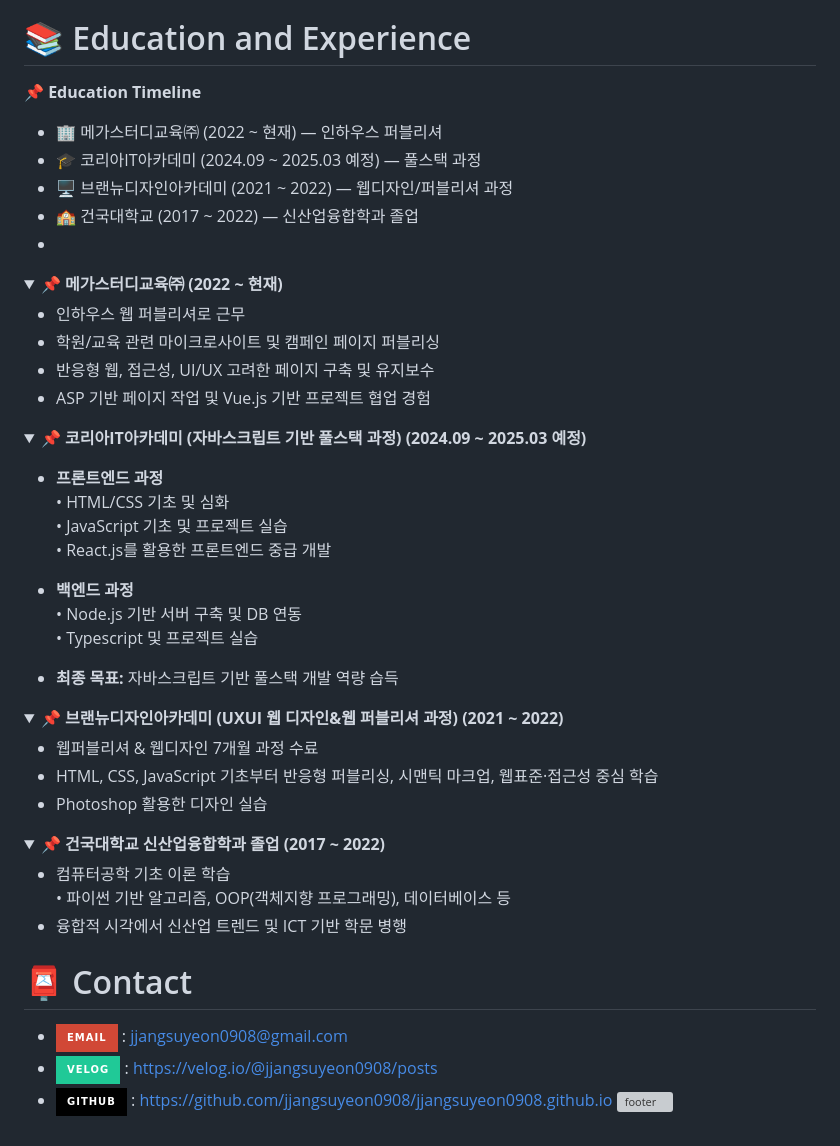
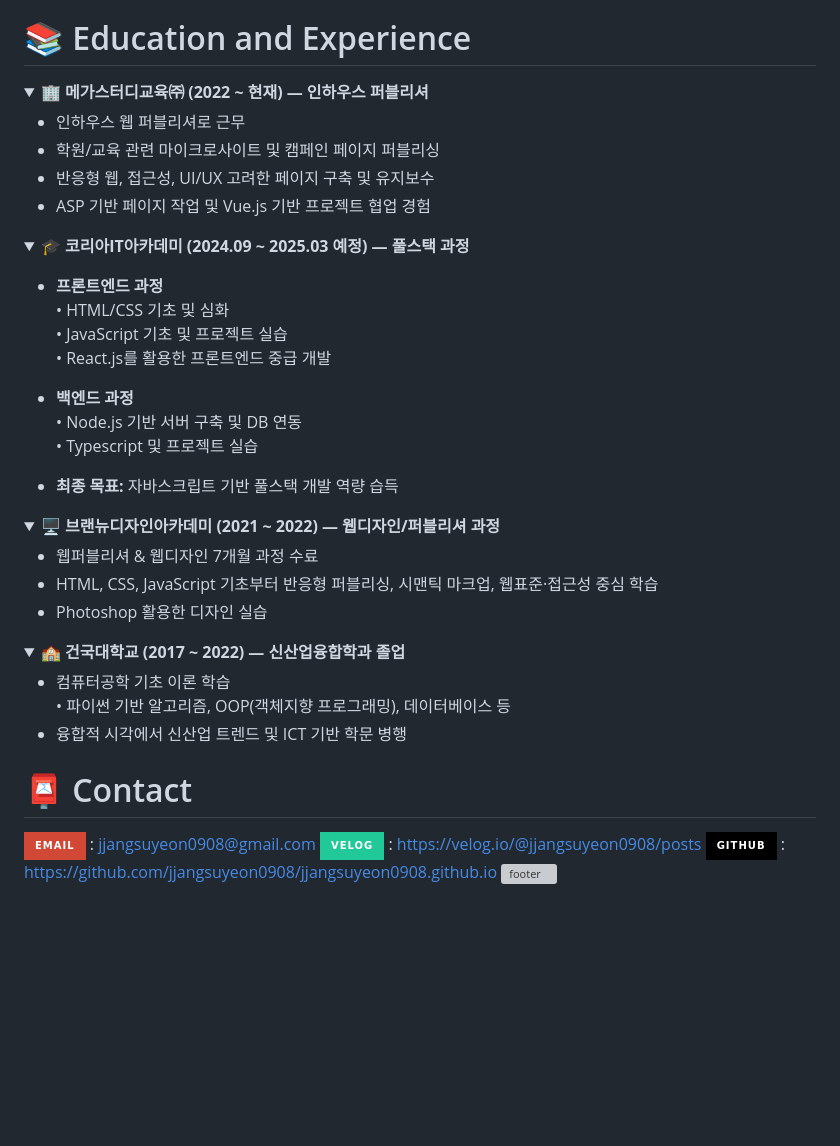
Before and after one commit to jjangsuyeon0908/jjangsuyeon0908.github.io, a Markdown page: README.md, the part around the change. GitHub-like rendering; folded sections open; badges without logos; blank space fills up the shorter version; grey boxes are pictures that could not be loaded.

```diff
--- a/README.md
+++ b/README.md
@@ -83,14 +83,8 @@
 
 
 # 📚 Education and Experience
-📌 **Education Timeline**
-- 🏢 메가스터디교육㈜ (2022 ~ 현재) — 인하우스 퍼블리셔
-- 🎓 코리아IT아카데미 (2024.09 ~ 2025.03 예정) — 풀스택 과정
-- 🖥️ 브랜뉴디자인아카데미 (2021 ~ 2022) — 웹디자인/퍼블리셔 과정
-- 🏫 건국대학교 (2017 ~ 2022) — 신산업융합학과 졸업
--
 <details>
-<summary><b>📌 메가스터디교육㈜ (2022 ~ 현재)</b></summary>
+<summary><b>🏢 메가스터디교육㈜ (2022 ~ 현재) — 인하우스 퍼블리셔</b></summary>
 
 - 인하우스 웹 퍼블리셔로 근무
 - 학원/교육 관련 마이크로사이트 및 캠페인 페이지 퍼블리싱
@@ -100,7 +94,7 @@
 </details>
 
 <details>
-<summary><b>📌 코리아IT아카데미 (자바스크립트 기반 풀스택 과정) (2024.09 ~ 2025.03 예정)</b></summary>
+<summary><b>🎓 코리아IT아카데미 (2024.09 ~ 2025.03 예정) — 풀스택 과정</b></summary>
 
 - **프론트엔드 과정**
   • HTML/CSS 기초 및 심화
@@ -116,7 +110,7 @@
 </details>
 
 <details>
-<summary><b>📌 브랜뉴디자인아카데미 (UXUI 웹 디자인&웹 퍼블리셔 과정) (2021 ~ 2022)</b></summary>
+<summary><b>🖥️ 브랜뉴디자인아카데미 (2021 ~ 2022) — 웹디자인/퍼블리셔 과정</b></summary>
 
 - 웹퍼블리셔 & 웹디자인 7개월 과정 수료
 - HTML, CSS, JavaScript 기초부터 반응형 퍼블리싱, 시맨틱 마크업, 웹표준·접근성 중심 학습
@@ -125,7 +119,7 @@
 </details>
 
 <details>
-<summary><b>📌 건국대학교 신산업융합학과 졸업 (2017 ~ 2022)</b></summary>
+<summary><b>🏫 건국대학교 (2017 ~ 2022) — 신산업융합학과 졸업</b></summary>
 
 - 컴퓨터공학 기초 이론 학습
   • 파이썬 기반 알고리즘, OOP(객체지향 프로그래밍), 데이터베이스 등
@@ -137,7 +131,7 @@
 
 
 # 📮 Contact
-- [![Gmail Badge](https://img.shields.io/badge/-Email-D14836?style=for-the-badge&logo=gmail&logoColor=white)](mailto:jjangsuyeon0908@gmail.com) : jjangsuyeon0908@gmail.com
-- [![Velog Badge](https://img.shields.io/badge/Velog-20C997?style=for-the-badge&logo=velog&logoColor=white)](https://velog.io/@jjangsuyeon0908/posts) : https://velog.io/@jjangsuyeon0908/posts
-- [![GitHub Badge](https://img.shields.io/badge/GitHub-000000?style=for-the-badge&logo=github&logoColor=white)](https://github.com/jjangsuyeon0908) : https://github.com/jjangsuyeon0908/jjangsuyeon0908.github.io
+[![Gmail Badge](https://img.shields.io/badge/-Email-D14836?style=for-the-badge&logo=gmail&logoColor=white)](mailto:jjangsuyeon0908@gmail.com) : jjangsuyeon0908@gmail.com
+[![Velog Badge](https://img.shields.io/badge/Velog-20C997?style=for-the-badge&logo=velog&logoColor=white)](https://velog.io/@jjangsuyeon0908/posts) : https://velog.io/@jjangsuyeon0908/posts
+[![GitHub Badge](https://img.shields.io/badge/GitHub-000000?style=for-the-badge&logo=github&logoColor=white)](https://github.com/jjangsuyeon0908) : https://github.com/jjangsuyeon0908/jjangsuyeon0908.github.io
 ![footer](https://capsule-render.vercel.app/api?type=waving&height=100&section=footer&color=_000000)
```
